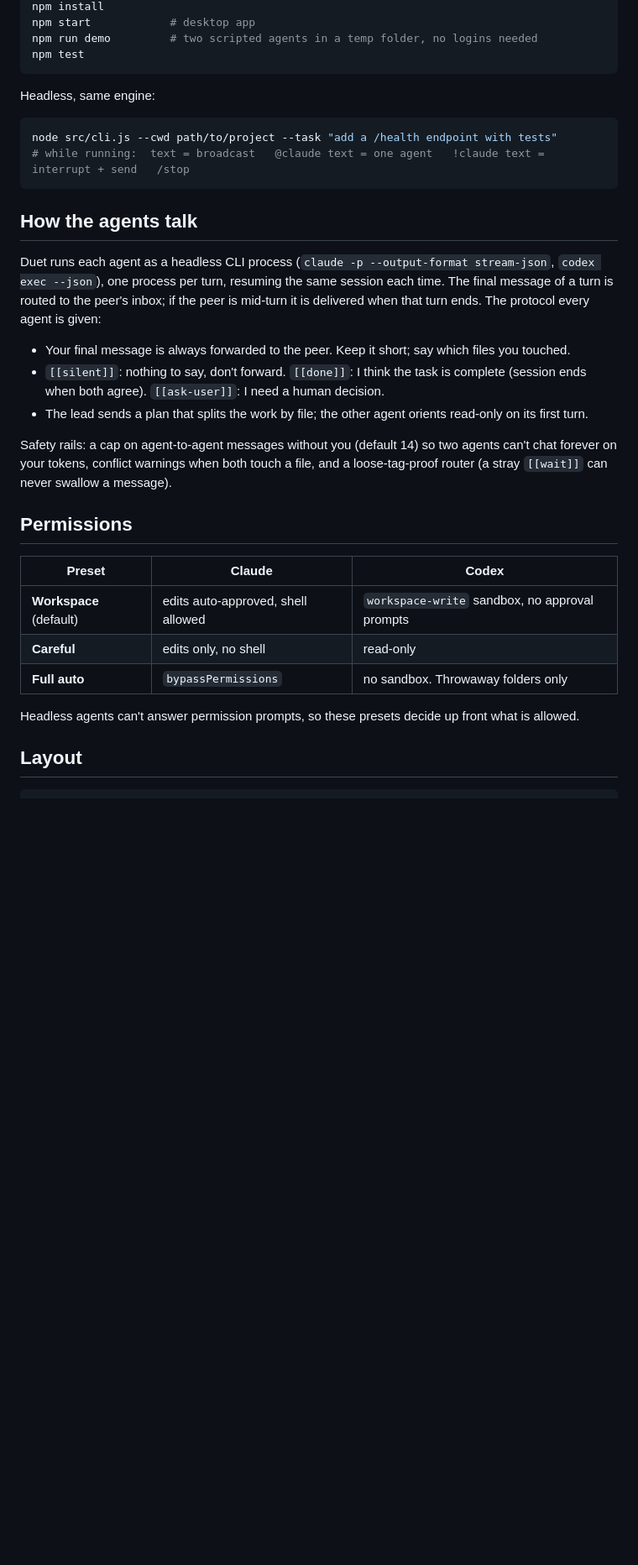
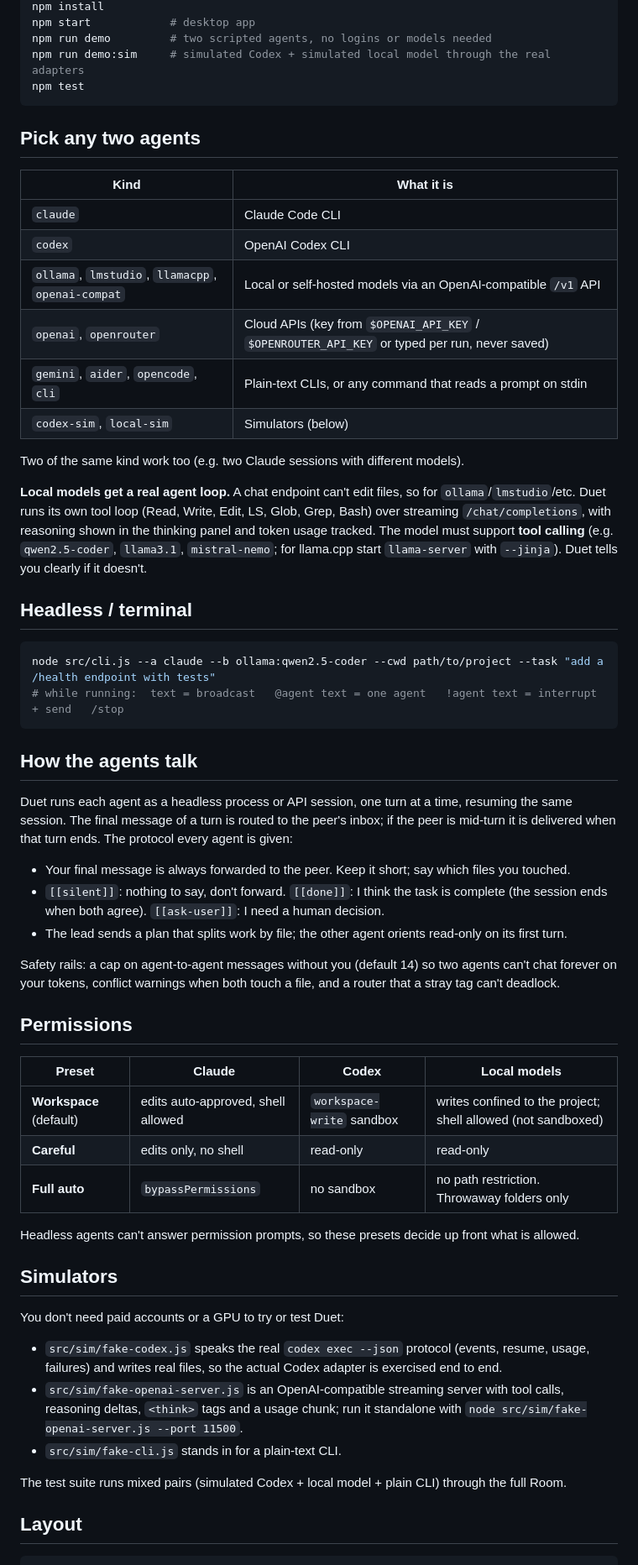
Before and after one commit to aaryanbindage/twinbraid, a Markdown page: README.md, the part around one of its changes. Shown at 84% size. Rendered like a GitHub page; blank space fills up the shorter version.

````diff
--- a/README.md
+++ b/README.md
@@ -31,35 +50,61 @@ Requirements: Node 20+, the [Claude Code](https://claude.com/claude-code) CLI si
 npm install
 npm start            # desktop app
-npm run demo         # two scripted agents in a temp folder, no logins needed
+npm run demo         # two scripted agents, no logins or models needed
+npm run demo:sim     # simulated Codex + simulated local model through the real adapters
 npm test
 ```
 
-Headless, same engine:
+## Pick any two agents
+
+| Kind | What it is |
+|---|---|
+| `claude` | Claude Code CLI |
+| `codex` | OpenAI Codex CLI |
+| `ollama`, `lmstudio`, `llamacpp`, `openai-compat` | Local or self-hosted models via an OpenAI-compatible `/v1` API |
+| `openai`, `openrouter` | Cloud APIs (key from `$OPENAI_API_KEY` / `$OPENROUTER_API_KEY` or typed per run, never saved) |
+| `gemini`, `aider`, `opencode`, `cli` | Plain-text CLIs, or any command that reads a prompt on stdin |
+| `codex-sim`, `local-sim` | Simulators (below) |
+
+Two of the same kind work too (e.g. two Claude sessions with different models).
+
+**Local models get a real agent loop.** A chat endpoint can't edit files, so for `ollama`/`lmstudio`/etc. Duet runs its own tool loop (Read, Write, Edit, LS, Glob, Grep, Bash) over streaming `/chat/completions`, with reasoning shown in the thinking panel and token usage tracked. The model must support **tool calling** (e.g. `qwen2.5-coder`, `llama3.1`, `mistral-nemo`; for llama.cpp start `llama-server` with `--jinja`). Duet tells you clearly if it doesn't.
+
+## Headless / terminal
 
 ```bash
-node src/cli.js --cwd path/to/project --task "add a /health endpoint with tests"
-# while running:  text = broadcast   @claude text = one agent   !claude text = interrupt + send   /stop
+node src/cli.js --a claude --b ollama:qwen2.5-coder --cwd path/to/project --task "add a /health endpoint with tests"
+# while running:  text = broadcast   @agent text = one agent   !agent text = interrupt + send   /stop
 ```
 
 ## How the agents talk
 
-Duet runs each agent as a headless CLI process (`claude -p --output-format stream-json`, `codex exec --json`), one process per turn, resuming the same session each time. The final message of a turn is routed to the peer's inbox; if the peer is mid-turn it is delivered when that turn ends. The protocol every agent is given:
+Duet runs each agent as a headless process or API session, one turn at a time, resuming the same session. The final message of a turn is routed to the peer's inbox; if the peer is mid-turn it is delivered when that turn ends. The protocol every agent is given:
 
 - Your final message is always forwarded to the peer. Keep it short; say which files you touched.
-- `[[silent]]`: nothing to say, don't forward. `[[done]]`: I think the task is complete (session ends when both agree). `[[ask-user]]`: I need a human decision.
-- The lead sends a plan that splits the work by file; the other agent orients read-only on its first turn.
+- `[[silent]]`: nothing to say, don't forward. `[[done]]`: I think the task is complete (the session ends when both agree). `[[ask-user]]`: I need a human decision.
+- The lead sends a plan that splits work by file; the other agent orients read-only on its first turn.
 
-Safety rails: a cap on agent-to-agent messages without you (default 14) so two agents can't chat forever on your tokens, conflict warnings when both touch a file, and a loose-tag-proof router (a stray `[[wait]]` can never swallow a message).
+Safety rails: a cap on agent-to-agent messages without you (default 14) so two agents can't chat forever on your tokens, conflict warnings when both touch a file, and a router that a stray tag can't deadlock.
 
 ## Permissions
 
-| Preset | Claude | Codex |
-|---|---|---|
-| **Workspace** (default) | edits auto-approved, shell allowed | `workspace-write` sandbox, no approval prompts |
-| **Careful** | edits only, no shell | read-only |
-| **Full auto** | `bypassPermissions` | no sandbox. Throwaway folders only |
+| Preset | Claude | Codex | Local models |
+|---|---|---|---|
+| **Workspace** (default) | edits auto-approved, shell allowed | `workspace-write` sandbox | writes confined to the project; shell allowed (not sandboxed) |
+| **Careful** | edits only, no shell | read-only | read-only |
+| **Full auto** | `bypassPermissions` | no sandbox | no path restriction. Throwaway folders only |
 
 Headless agents can't answer permission prompts, so these presets decide up front what is allowed.
+
+## Simulators
+
+You don't need paid accounts or a GPU to try or test Duet:
+
+- `src/sim/fake-codex.js` speaks the real `codex exec --json` protocol (events, resume, usage, failures) and writes real files, so the actual Codex adapter is exercised end to end.
+- `src/sim/fake-openai-server.js` is an OpenAI-compatible streaming server with tool calls, reasoning deltas, `<think>` tags and a usage chunk; run it standalone with `node src/sim/fake-openai-server.js --port 11500`.
+- `src/sim/fake-cli.js` stands in for a plain-text CLI.
+
+The test suite runs mixed pairs (simulated Codex + local model + plain CLI) through the full Room.
 
 ## Layout
 
````
Also changed, not shown: other parts of README.md (+38 -16 lines), assets/screenshot.png, build/icon.png (added), 11 other files.
